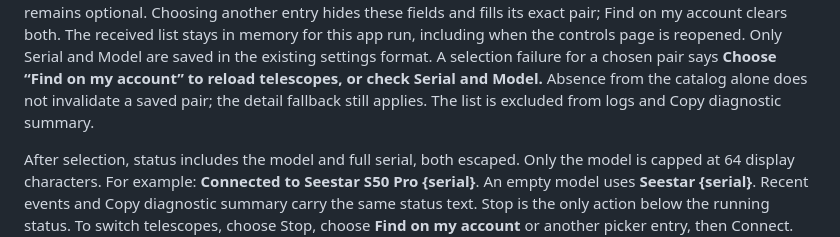
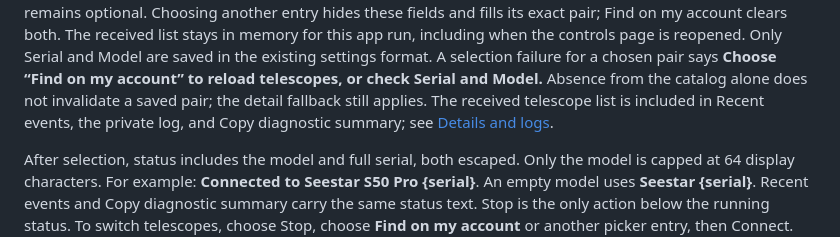
Before and after one commit to zmerlynn/seestar-wormhole, a Markdown page: docs/ui.md, the part around the change. Rendered like a GitHub page.

Commit message:
Correct the UI guide catalog diagnostic disclosure

```diff
--- a/docs/ui.md
+++ b/docs/ui.md
@@ -112,8 +112,7 @@ for this app run, including when the controls page is reopened. Only Serial and
 Model are saved in the existing settings format. A selection failure for a
 chosen pair says **Choose “Find on my account” to reload telescopes, or check Serial and Model.**
 Absence from the catalog alone does not invalidate a saved pair; the detail
-fallback still applies. The list is excluded from
-logs and Copy diagnostic summary.
+fallback still applies. The received telescope list is included in Recent events, the private log, and Copy diagnostic summary; see [Details and logs](#details-and-logs).
 
 After selection, status includes the model and full serial, both escaped. Only the model is capped at 64 display characters. For example: **Connected to Seestar S50 Pro {serial}**.
 An empty model uses **Seestar {serial}**. Recent events and Copy diagnostic
```
